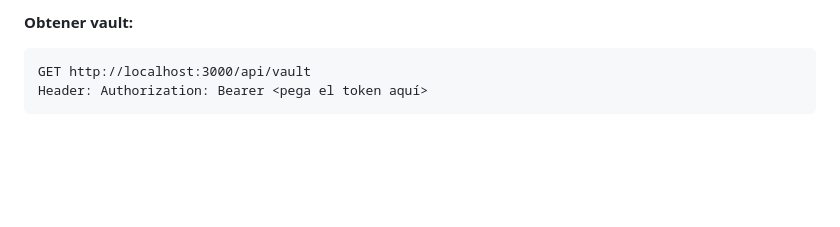
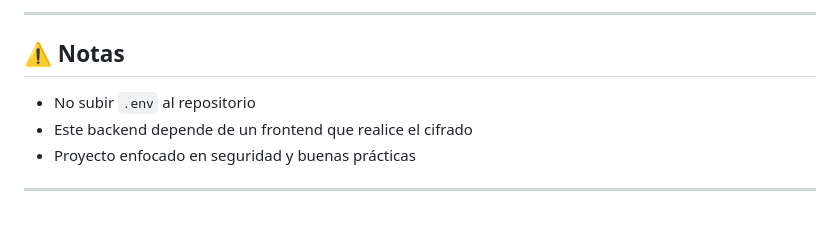
Before and after one commit to Miniyonminerat/Password-Manager, a Markdown page: README.md, the part around one of its changes. GitHub-like rendering; blank space fills up the shorter version.

````diff
--- a/README.md
+++ b/README.md
@@ -122,6 +190,10 @@ Copia el `token` que devuelve.
 
-**Obtener vault:**
-```
-GET http://localhost:3000/api/vault
-Header: Authorization: Bearer <pega el token aquí>
-```
+---
+
+## ⚠️ Notas
+
+* No subir `.env` al repositorio
+* Este backend depende de un frontend que realice el cifrado
+* Proyecto enfocado en seguridad y buenas prácticas
+
+---
````
Also changed, not shown: other parts of README.md (+143 -75 lines).
